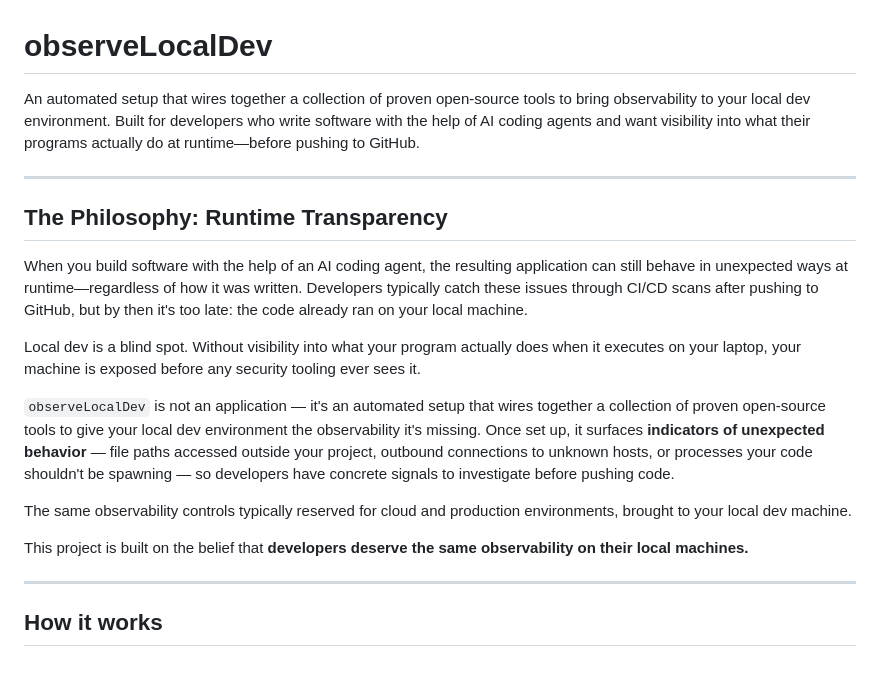
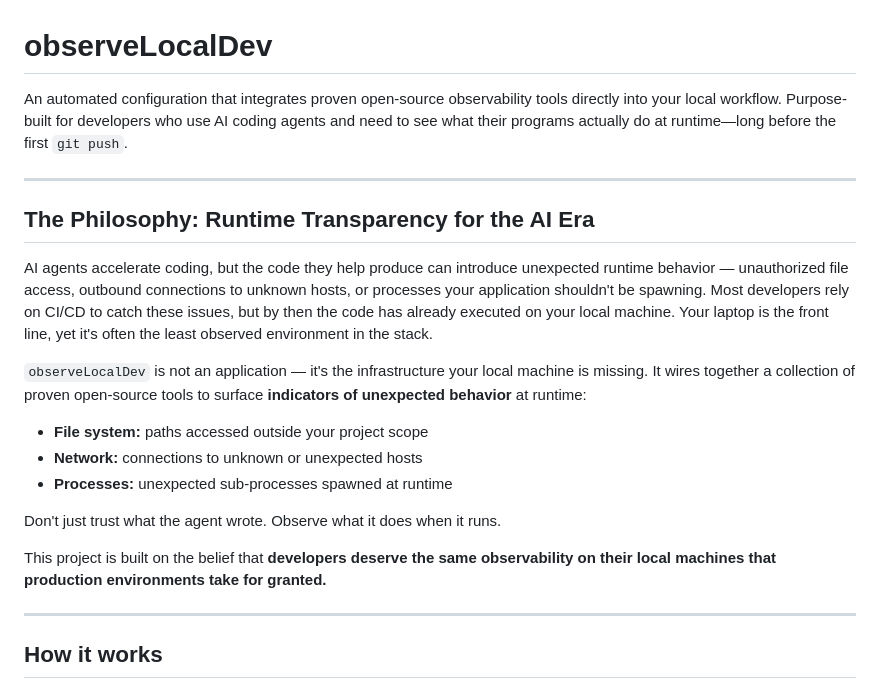
Before and after one commit to kennethatria/ObserveLocalDev, a Markdown page: README.md, the part around the change. GitHub-like rendering.

Commit message:
docs(readme): sharpen philosophy section with empowerment framing and clearer indicators
Co-Authored-By: Claude Sonnet 4.6 <noreply@anthropic.com>

```diff
--- a/README.md
+++ b/README.md
@@ -1,20 +1,22 @@
 # observeLocalDev
 
-An automated setup that wires together a collection of proven open-source tools to bring observability to your local dev environment. Built for developers who write software with the help of AI coding agents and want visibility into what their programs actually do at runtime—before pushing to GitHub.
+An automated configuration that integrates proven open-source observability tools directly into your local workflow. Purpose-built for developers who use AI coding agents and need to see what their programs actually do at runtime—long before the first `git push`.
 
 ---
 
-## The Philosophy: Runtime Transparency
+## The Philosophy: Runtime Transparency for the AI Era
 
-When you build software with the help of an AI coding agent, the resulting application can still behave in unexpected ways at runtime—regardless of how it was written. Developers typically catch these issues through CI/CD scans after pushing to GitHub, but by then it's too late: the code already ran on your local machine.
+AI agents accelerate coding, but the code they help produce can introduce unexpected runtime behavior — unauthorized file access, outbound connections to unknown hosts, or processes your application shouldn't be spawning. Most developers rely on CI/CD to catch these issues, but by then the code has already executed on your local machine. Your laptop is the front line, yet it's often the least observed environment in the stack.
 
-Local dev is a blind spot. Without visibility into what your program actually does when it executes on your laptop, your machine is exposed before any security tooling ever sees it.
+`observeLocalDev` is not an application — it's the infrastructure your local machine is missing. It wires together a collection of proven open-source tools to surface **indicators of unexpected behavior** at runtime:
 
-`observeLocalDev` is not an application — it's an automated setup that wires together a collection of proven open-source tools to give your local dev environment the observability it's missing. Once set up, it surfaces **indicators of unexpected behavior** — file paths accessed outside your project, outbound connections to unknown hosts, or processes your code shouldn't be spawning — so developers have concrete signals to investigate before pushing code.
+- **File system:** paths accessed outside your project scope
+- **Network:** connections to unknown or unexpected hosts
+- **Processes:** unexpected sub-processes spawned at runtime
 
-The same observability controls typically reserved for cloud and production environments, brought to your local dev machine.
+Don't just trust what the agent wrote. Observe what it does when it runs.
 
-This project is built on the belief that **developers deserve the same observability on their local machines.**
+This project is built on the belief that **developers deserve the same observability on their local machines that production environments take for granted.**
 
 ---
 
```
